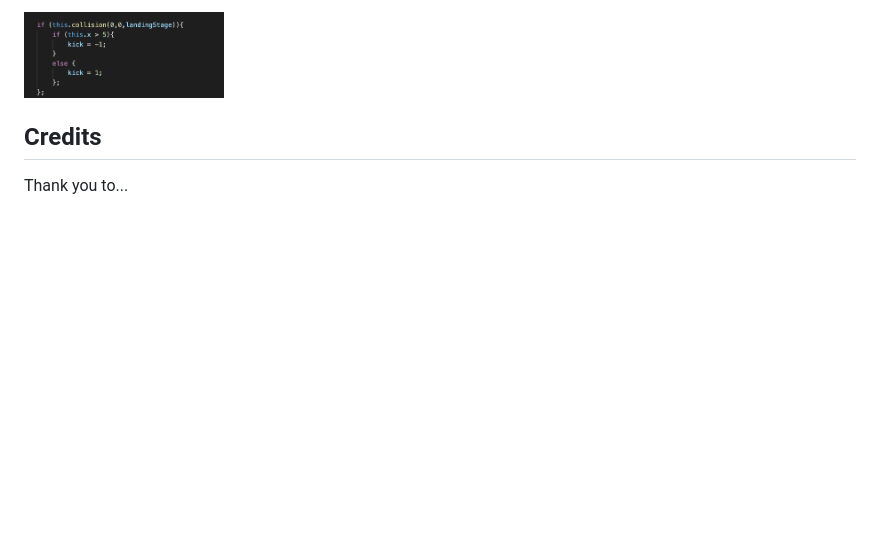
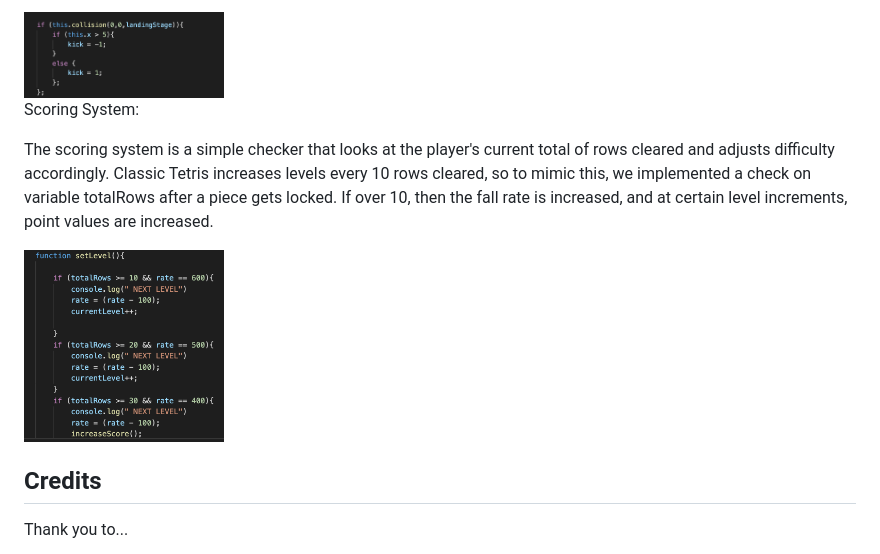
Before and after one commit to javila35/JS-Tetris, a Markdown page: README.md, the part around the change. Rendered like a GitHub page; pictures changed too: images/rateincrease.png (added); blank space fills up the shorter version.

Commit message:
readme code highlight added for fall rate

```diff
--- a/README.md
+++ b/README.md
@@ -101,6 +101,12 @@ Lastly, we re-drew the piece, incorporating the information from above where nec
 
 <img src="./images/wall.png" width="200">
 
+Scoring System:
+
+The scoring system is a simple checker that looks at the player's current total of rows cleared and adjusts difficulty accordingly. Classic Tetris increases levels every 10 rows cleared, so to mimic this, we implemented a check on variable totalRows after a piece gets locked. If over 10, then the fall rate is increased, and at certain level increments, point values are increased.
+
+<img src="./images/rateincrease.png" width="200">
+
 
 ## Credits
 
```
